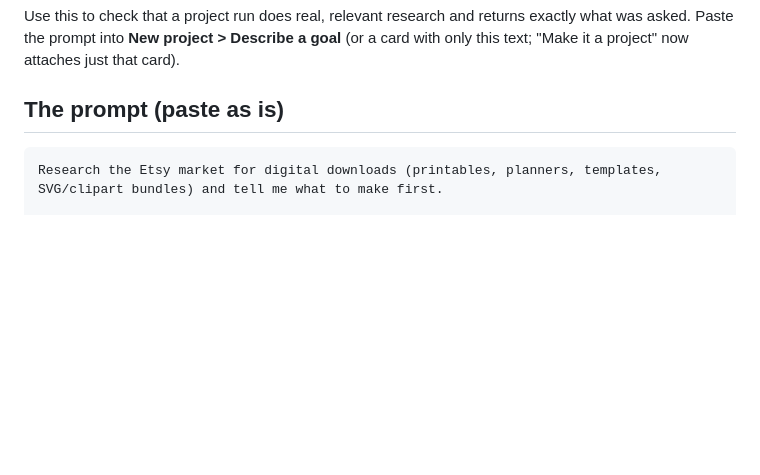
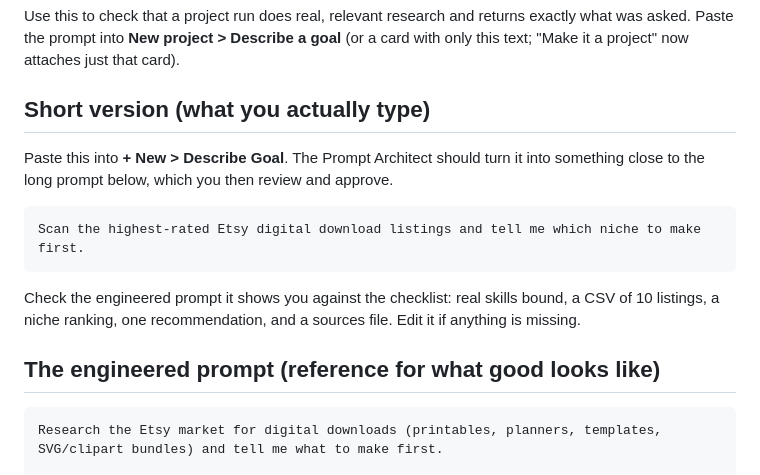
Before and after one commit to rawpork/aether-portal, a Markdown page: specs/test-prompts/etsy-digital-asset-research.md, the part around the change. GitHub-like rendering; blank space fills up the shorter version.

Commit message:
docs: short Etsy test prompt for the Prompt Architect

````diff
--- a/specs/test-prompts/etsy-digital-asset-research.md
+++ b/specs/test-prompts/etsy-digital-asset-research.md
@@ -2,7 +2,16 @@
 
 Use this to check that a project run does real, relevant research and returns exactly what was asked. Paste the prompt into **New project > Describe a goal** (or a card with only this text; "Make it a project" now attaches just that card).
 
-## The prompt (paste as is)
+## Short version (what you actually type)
+
+Paste this into **+ New > Describe Goal**. The Prompt Architect should turn it into something close to the long prompt below, which you then review and approve.
+
+```
+Scan the highest-rated Etsy digital download listings and tell me which niche to make first.
+```
+
+Check the engineered prompt it shows you against the checklist: real skills bound, a CSV of 10 listings, a niche ranking, one recommendation, and a sources file. Edit it if anything is missing.
+## The engineered prompt (reference for what good looks like)
 
 ```
 Research the Etsy market for digital downloads (printables, planners, templates, SVG/clipart bundles) and tell me what to make first.
````
